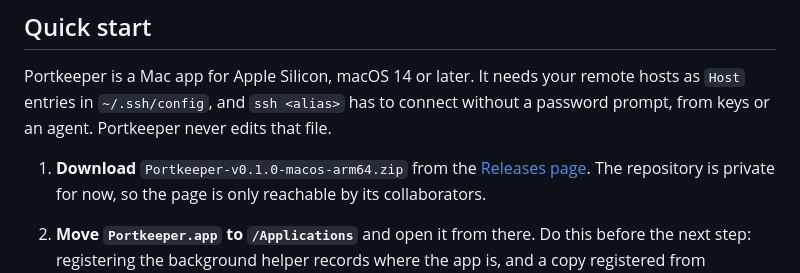
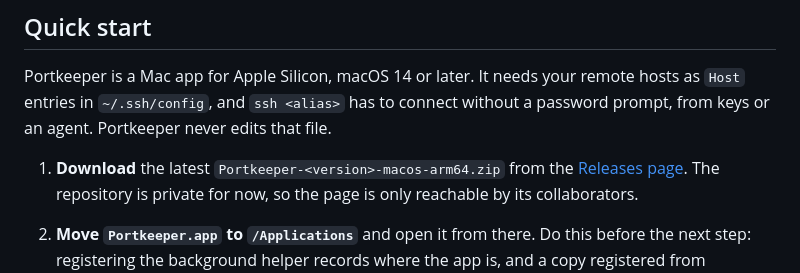
Before and after one commit to johnlofty/portkeeper, a Markdown page: README.md, the part around the change. Rendered like a GitHub page.

Commit message:
readme: the quick start points at the latest release, not one version

```diff
--- a/README.md
+++ b/README.md
@@ -23,7 +23,7 @@ Portkeeper is a Mac app for Apple Silicon, macOS 14 or later. It needs your remo
 as `Host` entries in `~/.ssh/config`, and `ssh <alias>` has to connect without a password
 prompt, from keys or an agent. Portkeeper never edits that file.
 
-1. **Download** `Portkeeper-v0.1.0-macos-arm64.zip` from the
+1. **Download** the latest `Portkeeper-<version>-macos-arm64.zip` from the
    [Releases page](https://github.com/johnlofty/portkeeper/releases). The repository is
    private for now, so the page is only reachable by its collaborators.
 2. **Move `Portkeeper.app` to `/Applications`** and open it from there. Do this before the
```
